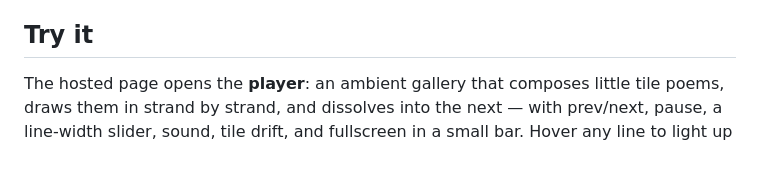
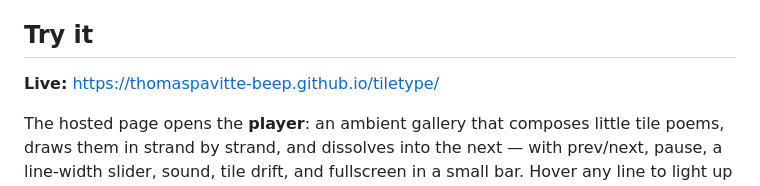
Before and after one commit to thomaspavitte-beep/tiletype, a Markdown page: README.md, the part around the change. Drawn GitHub-style; blank space fills up the shorter version.

```diff
--- a/README.md
+++ b/README.md
@@ -11,6 +11,8 @@ SVG tiles) is fetched live from `SVG/`, with a base64 copy embedded in the HTML
 page also works opened straight from disk.
 
 ## Try it
+
+**Live:** https://thomaspavitte-beep.github.io/tiletype/
 
 The hosted page opens the **player**: an ambient gallery that composes little tile poems, draws
 them in strand by strand, and dissolves into the next — with prev/next, pause, a line-width
```
Also changed, not shown: CLAUDE.md (+16 -0 lines).
